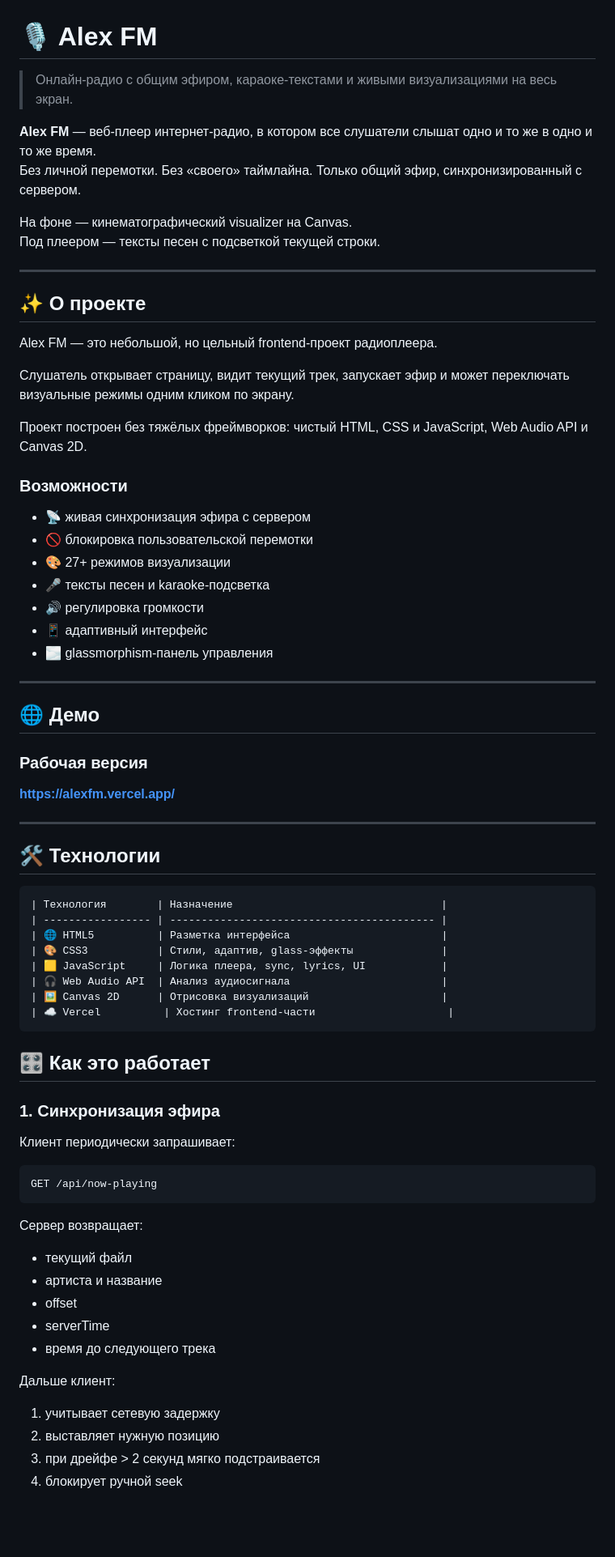
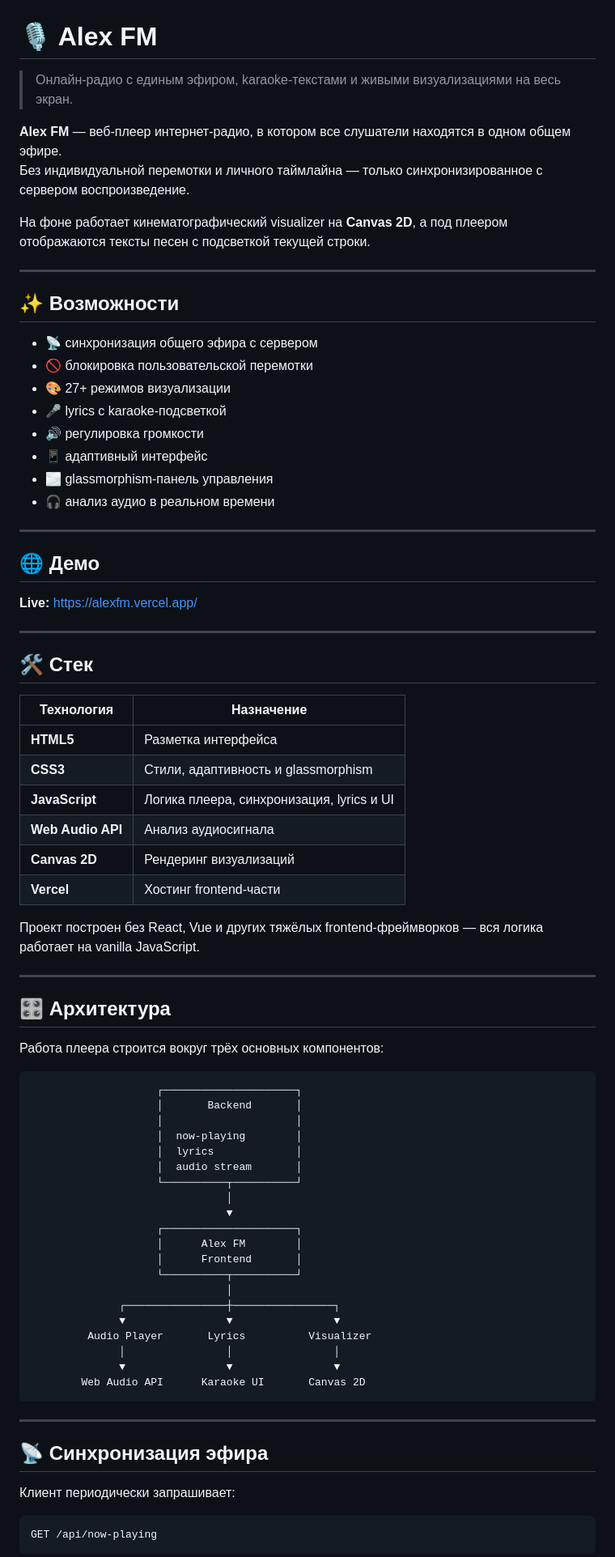
Before and after one commit to sunmeat/alexfm, a Markdown page: README.md, the part around one of its changes. Shown at 81% size. GitHub-like rendering; blank space fills up the shorter version.

````diff
--- a/README.md
+++ b/README.md
@@ -1,78 +1,82 @@
 # 🎙️ Alex FM
 
-> Онлайн-радио с общим эфиром, караоке-текстами и живыми визуализациями на весь экран.
+> Онлайн-радио с единым эфиром, karaoke-текстами и живыми визуализациями на весь экран.
 
-**Alex FM** — веб-плеер интернет-радио, в котором все слушатели слышат одно и то же в одно и то же время.
-Без личной перемотки. Без «своего» таймлайна. Только общий эфир, синхронизированный с сервером.
+**Alex FM** — веб-плеер интернет-радио, в котором все слушатели находятся в одном общем эфире.
+Без индивидуальной перемотки и личного таймлайна — только синхронизированное с сервером воспроизведение.
 
-На фоне — кинематографический visualizer на Canvas.
-Под плеером — тексты песен с подсветкой текущей строки.
+На фоне работает кинематографический visualizer на **Canvas 2D**, а под плеером отображаются тексты песен с подсветкой текущей строки.
 
 ---
 
-## ✨ О проекте
+## ✨ Возможности
 
-Alex FM — это небольшой, но цельный frontend-проект радиоплеера.
-
-Слушатель открывает страницу, видит текущий трек, запускает эфир и может переключать визуальные режимы одним кликом по экрану.
-
-Проект построен без тяжёлых фреймворков: чистый HTML, CSS и JavaScript, Web Audio API и Canvas 2D.
-
-### Возможности
-
-- 📡 живая синхронизация эфира с сервером
+- 📡 синхронизация общего эфира с сервером
 - 🚫 блокировка пользовательской перемотки
 - 🎨 27+ режимов визуализации
-- 🎤 тексты песен и karaoke-подсветка
+- 🎤 lyrics с karaoke-подсветкой
 - 🔊 регулировка громкости
 - 📱 адаптивный интерфейс
 - 🌫️ glassmorphism-панель управления
+- 🎧 анализ аудио в реальном времени
 
 ---
 
 ## 🌐 Демо
 
-### Рабочая версия
-
-**https://alexfm.vercel.app/**
+**Live:** https://alexfm.vercel.app/
 
 ---
 
-## 🛠️ Технологии
+## 🛠️ Стек
+
+| Технология | Назначение |
+|---|---|
+| **HTML5** | Разметка интерфейса |
+| **CSS3** | Стили, адаптивность и glassmorphism |
+| **JavaScript** | Логика плеера, синхронизация, lyrics и UI |
+| **Web Audio API** | Анализ аудиосигнала |
+| **Canvas 2D** | Рендеринг визуализаций |
+| **Vercel** | Хостинг frontend-части |
+
+Проект построен без React, Vue и других тяжёлых frontend-фреймворков — вся логика работает на vanilla JavaScript.
+
+---
+
+## 🎛️ Архитектура
+
+Работа плеера строится вокруг трёх основных компонентов:
 
 ```text
-| Технология        | Назначение                                 |
-| ----------------- | ------------------------------------------ |
-| 🌐 HTML5          | Разметка интерфейса                        |
-| 🎨 CSS3           | Стили, адаптив, glass-эффекты              |
-| 🟨 JavaScript     | Логика плеера, sync, lyrics, UI            |
-| 🎧 Web Audio API  | Анализ аудиосигнала                        |
-| 🖼️ Canvas 2D      | Отрисовка визуализаций                     |
-| ☁️ Vercel          | Хостинг frontend-части                     |
+                    ┌─────────────────────┐
+                    │       Backend       │
+                    │                     │
+                    │  now-playing        │
+                    │  lyrics             │
+                    │  audio stream       │
+                    └──────────┬──────────┘
+                               │
+                               ▼
+                    ┌─────────────────────┐
+                    │      Alex FM        │
+                    │      Frontend       │
+                    └──────────┬──────────┘
+                               │
+              ┌────────────────┼────────────────┐
+              ▼                ▼                ▼
+         Audio Player       Lyrics          Visualizer
+              │                │                │
+              ▼                ▼                ▼
+        Web Audio API      Karaoke UI       Canvas 2D
 ```
 
-## 🎛️ Как это работает
+---
 
-### 1. Синхронизация эфира
+## 📡 Синхронизация эфира
 
 Клиент периодически запрашивает:
 
-```text
+```http
 GET /api/now-playing
 ```
 
-Сервер возвращает:
-
-- текущий файл
-- артиста и название
-- offset
-- serverTime
-- время до следующего трека
-
-Дальше клиент:
-
-1. учитывает сетевую задержку
-2. выставляет нужную позицию
-3. при дрейфе > 2 секунд мягко подстраивается
-4. блокирует ручной seek
-
````
Also changed, not shown: other parts of README.md (+180 -124 lines).
